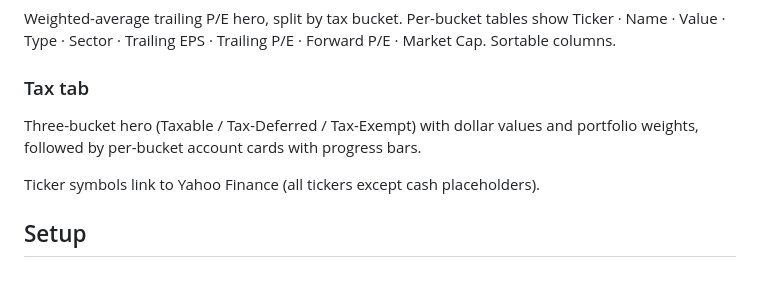
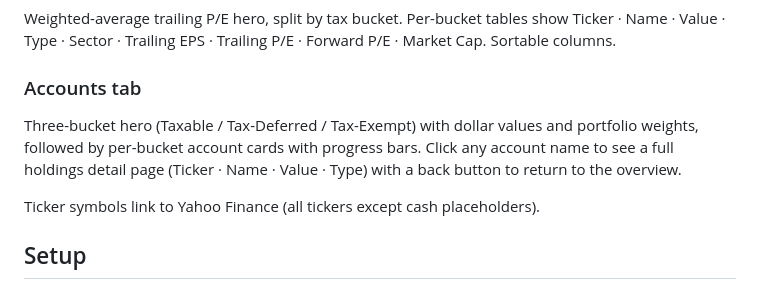
Before and after one commit to heikofkoehler/munger, a Markdown page: README.md, the part around the change. Rendered like a GitHub page.

Commit message:
Update README: rename Tax tab to Accounts, document account detail view
Co-Authored-By: Claude Sonnet 4.6 <noreply@anthropic.com>

```diff
--- a/README.md
+++ b/README.md
@@ -30,8 +30,8 @@ Projected annual income hero, split by tax bucket. Per-bucket tables show Ticker
 ### Earnings tab
 Weighted-average trailing P/E hero, split by tax bucket. Per-bucket tables show Ticker · Name · Value · Type · Sector · Trailing EPS · Trailing P/E · Forward P/E · Market Cap. Sortable columns.
 
-### Tax tab
-Three-bucket hero (Taxable / Tax-Deferred / Tax-Exempt) with dollar values and portfolio weights, followed by per-bucket account cards with progress bars.
+### Accounts tab
+Three-bucket hero (Taxable / Tax-Deferred / Tax-Exempt) with dollar values and portfolio weights, followed by per-bucket account cards with progress bars. Click any account name to see a full holdings detail page (Ticker · Name · Value · Type) with a back button to return to the overview.
 
 Ticker symbols link to Yahoo Finance (all tickers except cash placeholders).
 
```
